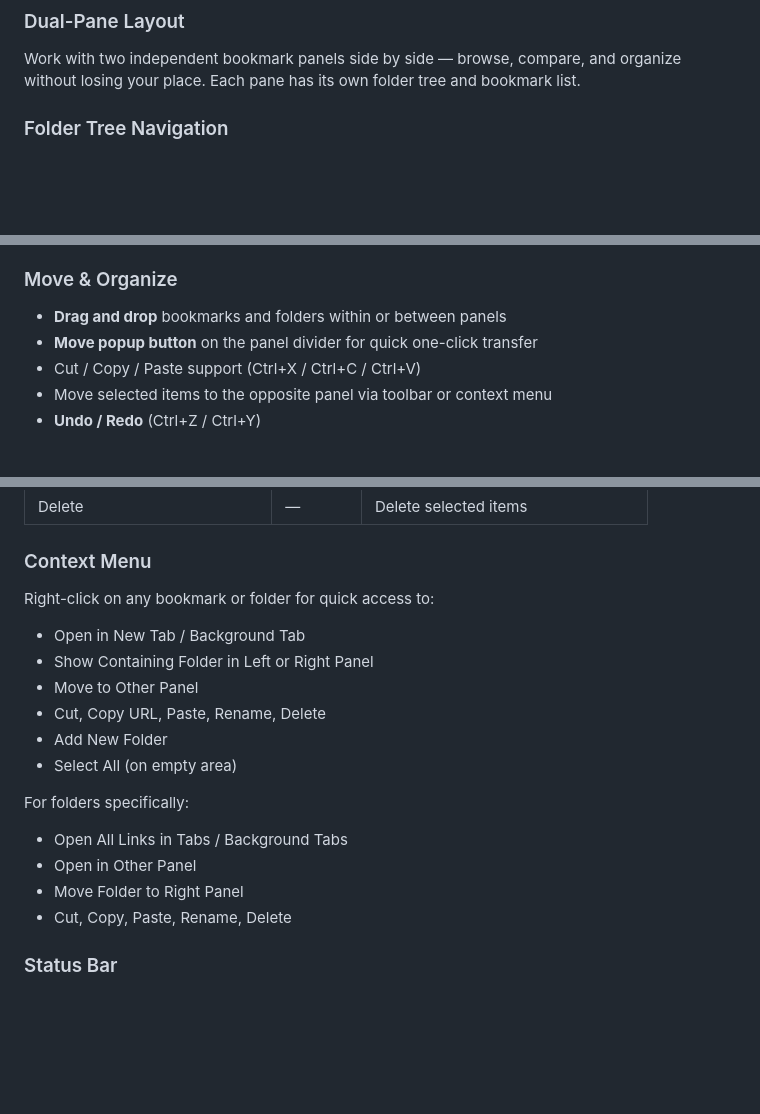
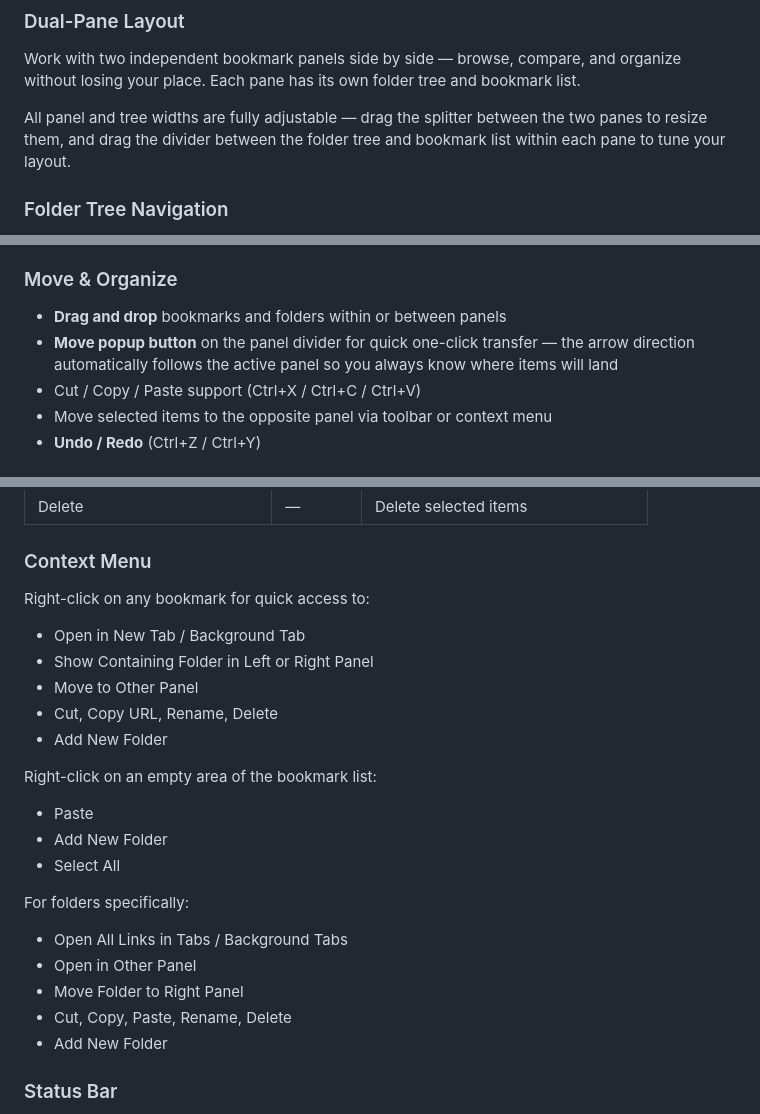
Before and after one commit to overduebookmarks/overdue, a Markdown page: README.md, 3 parts joined by grey strips. Drawn GitHub-style; blank space fills up the shorter version.

```diff
--- a/README.md
+++ b/README.md
@@ -10,6 +10,8 @@ A dual-pane bookmark manager extension for Firefox and Chrome that brings a file
 
 ### Dual-Pane Layout
 Work with two independent bookmark panels side by side — browse, compare, and organize without losing your place. Each pane has its own folder tree and bookmark list.
+
+All panel and tree widths are fully adjustable — drag the splitter between the two panes to resize them, and drag the divider between the folder tree and bookmark list within each pane to tune your layout.
 
 ### Folder Tree Navigation
 - Collapsible folder tree with depth-indented hierarchy
@@ -26,7 +28,7 @@ Work with two independent bookmark panels side by side — browse, compare, and
 
 ### Move & Organize
 - **Drag and drop** bookmarks and folders within or between panels
-- **Move popup button** on the panel divider for quick one-click transfer
+- **Move popup button** on the panel divider for quick one-click transfer — the arrow direction automatically follows the active panel so you always know where items will land
 - Cut / Copy / Paste support (Ctrl+X / Ctrl+C / Ctrl+V)
 - Move selected items to the opposite panel via toolbar or context menu
 - **Undo / Redo** (Ctrl+Z / Ctrl+Y)
@@ -53,19 +55,24 @@ Work with two independent bookmark panels side by side — browse, compare, and
 | Delete | — | Delete selected items |
 
 ### Context Menu
-Right-click on any bookmark or folder for quick access to:
+Right-click on any bookmark for quick access to:
 - Open in New Tab / Background Tab
 - Show Containing Folder in Left or Right Panel
 - Move to Other Panel
-- Cut, Copy URL, Paste, Rename, Delete
+- Cut, Copy URL, Rename, Delete
 - Add New Folder
-- Select All (on empty area)
+
+Right-click on an empty area of the bookmark list:
+- Paste
+- Add New Folder
+- Select All
 
 For folders specifically:
 - Open All Links in Tabs / Background Tabs
 - Open in Other Panel
 - Move Folder to Right Panel
 - Cut, Copy, Paste, Rename, Delete
+- Add New Folder
 
 ### Status Bar
 Displays the selected bookmark's **name**, **folder path**, and **URL** at the bottom. Click the name directly in the status bar to rename inline.
```
Also changed, not shown: other parts of README.md (+2 -0 lines).
